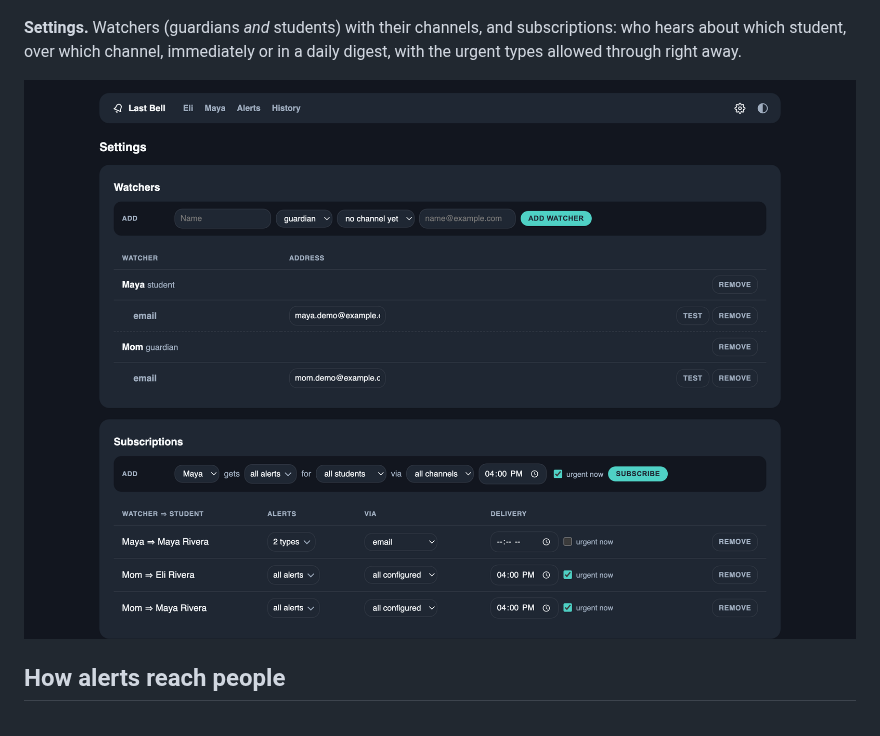
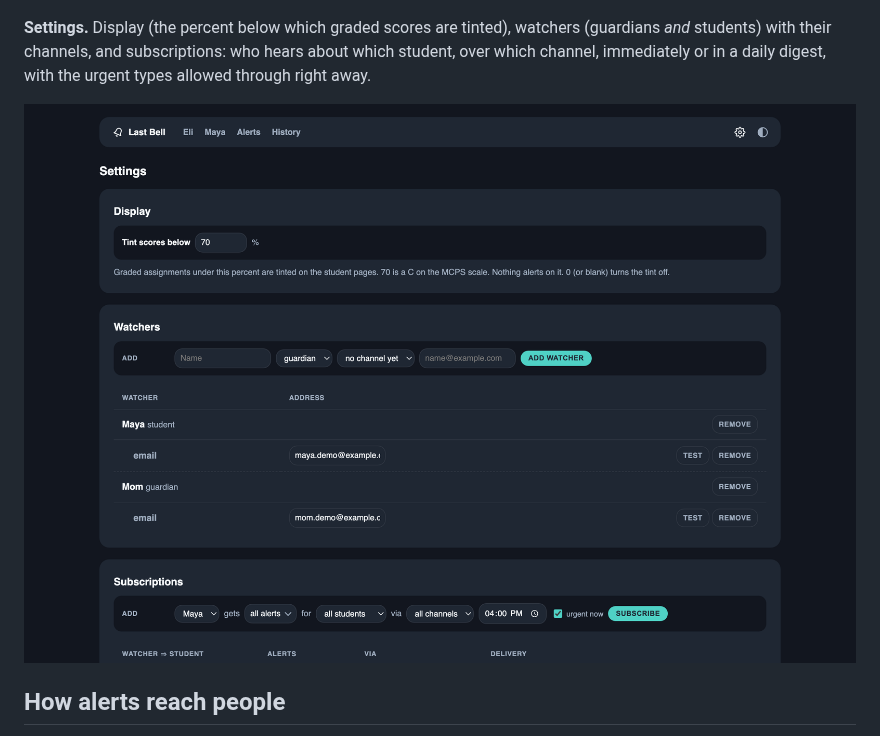
Before and after one commit to noestudios/lastbell, a Markdown page: README.md, the part around one of its changes. Drawn GitHub-style; pictures changed too: assets/screenshots/settings.png; folded sections open.

Commit message:
Release 0.3.0: a published container image, the score tint as a setting in the app, upgrade restarts only when needed

```diff
--- a/README.md
+++ b/README.md
@@ -448,8 +448,9 @@ seen, filterable by class and by kind of change.
 <img src="assets/screenshots/history.png" width="49%" alt="Grade history with class and change-kind filters">
 </p>
 
-**Settings.** Watchers (guardians *and* students) with their channels,
-and subscriptions: who hears about which student, over which channel,
+**Settings.** Display (the percent below which graded scores are tinted),
+watchers (guardians *and* students) with their channels, and
+subscriptions: who hears about which student, over which channel,
 immediately or in a daily digest, with the urgent types allowed through
 right away.
 
```
Also changed, not shown: other parts of README.md (+1 -1 lines), CHANGELOG.md (+42 -0 lines), 2 other files.
